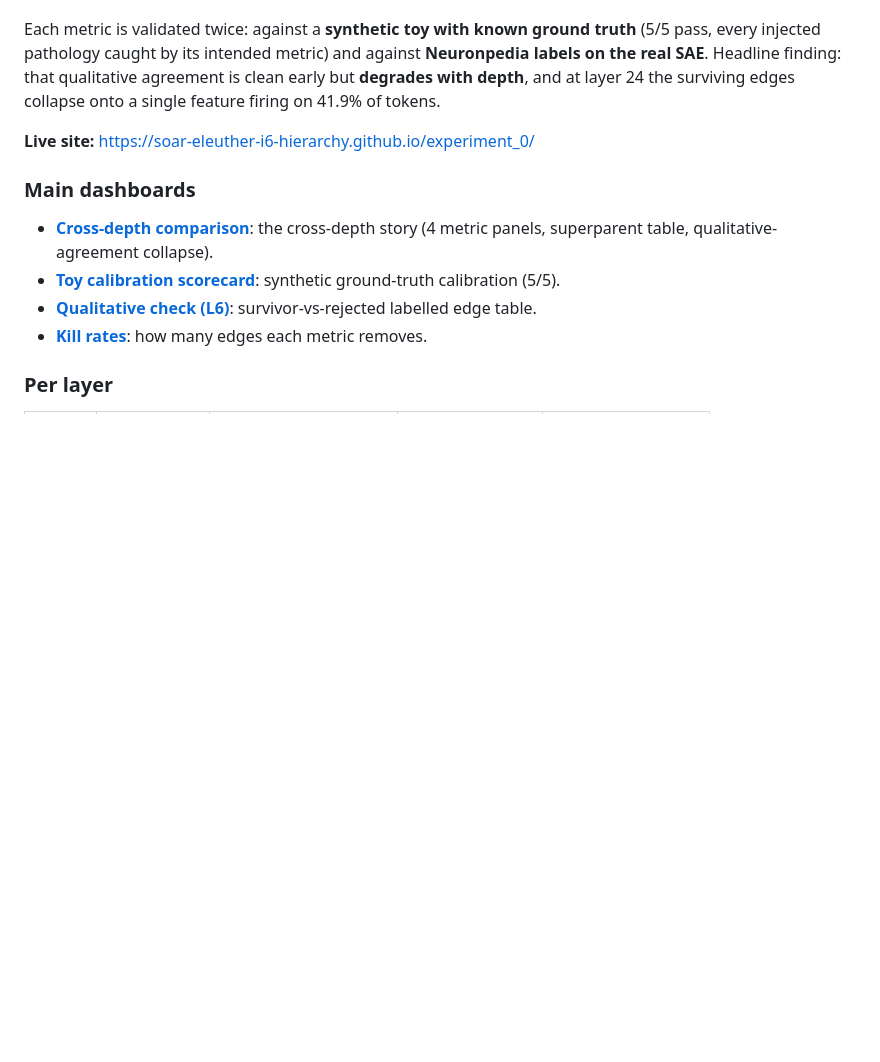
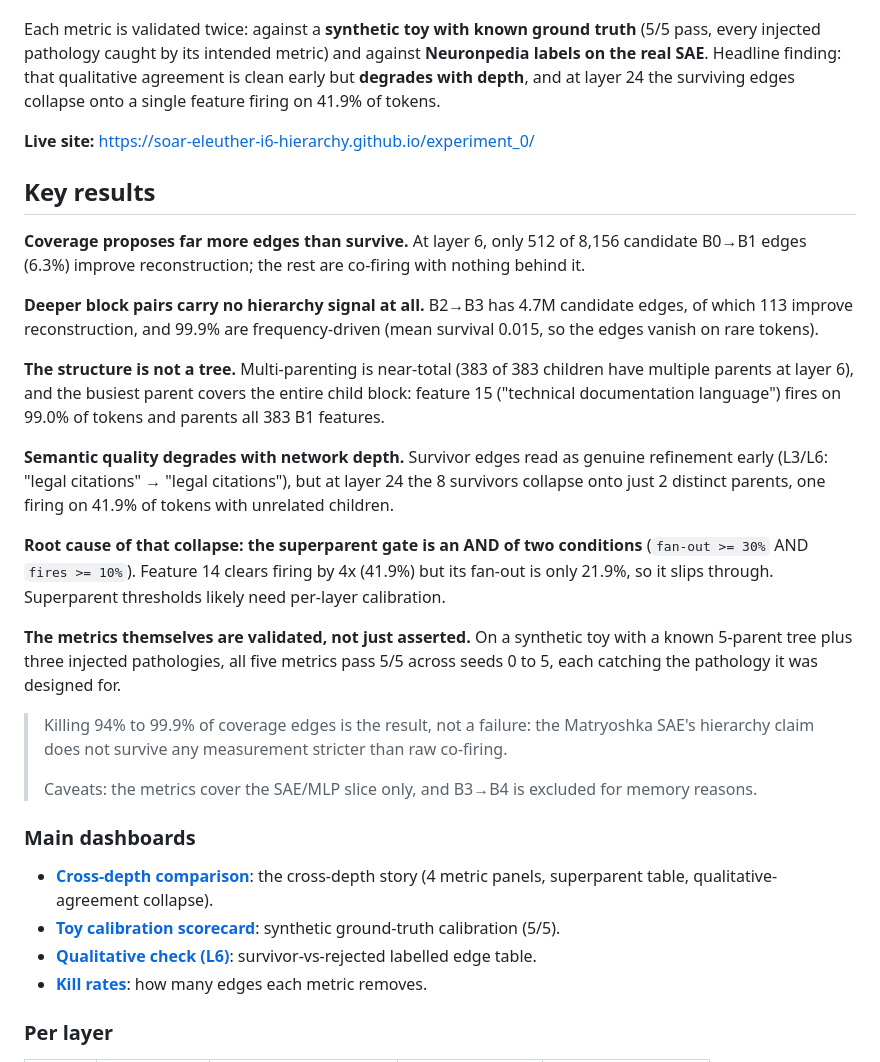
Before and after one commit to soar-eleuther-i6-hierarchy/experiment_0, a Markdown page: README.md, the part around the change. Drawn GitHub-style; blank space fills up the shorter version.

Commit message:
Add a project summary and key results to the README, fix dashboard links
Describe what Exp 0 measures and summarise the findings from the report,
so the published site explains itself instead of being a bare link list.

Point the per-layer report links at .html: GitHub Pages serves .md as raw
markdown, so those links rendered as unformatted source.

```diff
--- a/README.md
+++ b/README.md
@@ -11,6 +11,36 @@ real SAE**. Headline finding: that qualitative agreement is clean early but **de
 and at layer 24 the surviving edges collapse onto a single feature firing on 41.9% of tokens.
 
 **Live site:** [https://soar-eleuther-i6-hierarchy.github.io/experiment_0/](https://soar-eleuther-i6-hierarchy.github.io/experiment_0/)
+
+## Key results
+
+**Coverage proposes far more edges than survive.** At layer 6, only 512 of 8,156 candidate
+B0→B1 edges (6.3%) improve reconstruction; the rest are co-firing with nothing behind it.
+
+**Deeper block pairs carry no hierarchy signal at all.** B2→B3 has 4.7M candidate edges, of
+which 113 improve reconstruction, and 99.9% are frequency-driven (mean survival 0.015, so the
+edges vanish on rare tokens).
+
+**The structure is not a tree.** Multi-parenting is near-total (383 of 383 children have
+multiple parents at layer 6), and the busiest parent covers the entire child block: feature 15
+("technical documentation language") fires on 99.0% of tokens and parents all 383 B1 features.
+
+**Semantic quality degrades with network depth.** Survivor edges read as genuine refinement
+early (L3/L6: "legal citations" → "legal citations"), but at layer 24 the 8 survivors collapse
+onto just 2 distinct parents, one firing on 41.9% of tokens with unrelated children.
+
+**Root cause of that collapse: the superparent gate is an AND of two conditions**
+(`fan-out >= 30%` AND `fires >= 10%`). Feature 14 clears firing by 4x (41.9%) but its fan-out is
+only 21.9%, so it slips through. Superparent thresholds likely need per-layer calibration.
+
+**The metrics themselves are validated, not just asserted.** On a synthetic toy with a known
+5-parent tree plus three injected pathologies, all five metrics pass 5/5 across seeds 0 to 5,
+each catching the pathology it was designed for.
+
+> Killing 94% to 99.9% of coverage edges is the result, not a failure: the Matryoshka SAE's
+> hierarchy claim does not survive any measurement stricter than raw co-firing.
+>
+> Caveats: the metrics cover the SAE/MLP slice only, and B3→B4 is excluded for memory reasons.
 
 ### Main dashboards
 
```
